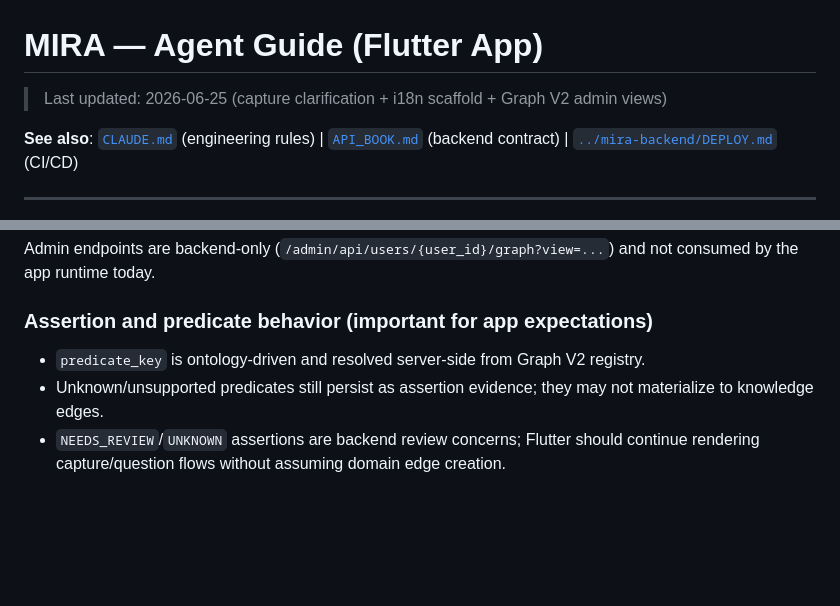
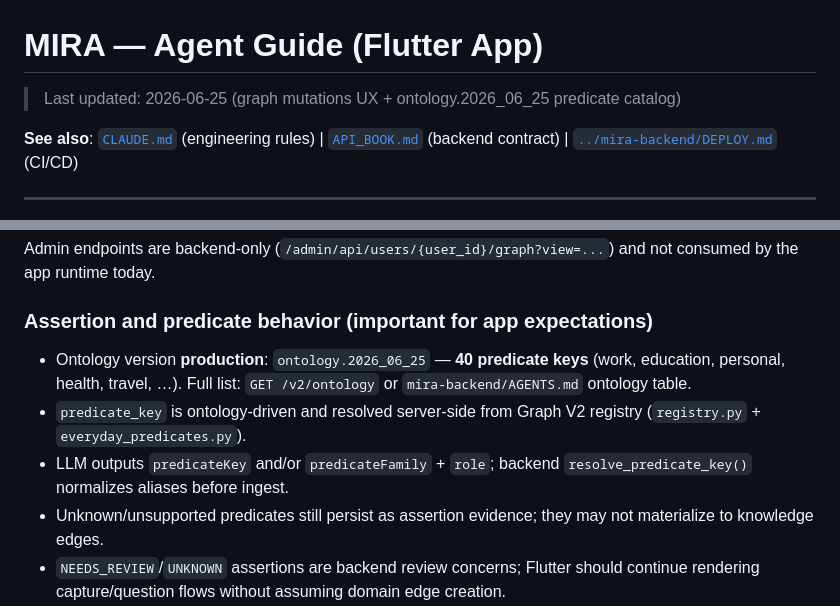
Before and after one commit to ehsan-soleimanian/mira-app, a Markdown page: AGENTS.md, 2 parts joined by grey strips. Drawn GitHub-style; blank space fills up the shorter version.

Commit message:
Document Graph V2 ontology.2026_06_25 predicate catalog in AGENTS.md.
Co-authored-by: Cursor <cursoragent@cursor.com>

```diff
--- a/AGENTS.md
+++ b/AGENTS.md
@@ -1,6 +1,6 @@
 # MIRA — Agent Guide (Flutter App)
 
-> Last updated: 2026-06-25 (capture clarification + i18n scaffold + Graph V2 admin views)
+> Last updated: 2026-06-25 (graph mutations UX + ontology.2026_06_25 predicate catalog)
 
 **See also**: [`CLAUDE.md`](CLAUDE.md) (engineering rules) | [`API_BOOK.md`](API_BOOK.md) (backend contract) | [`../mira-backend/DEPLOY.md`](../mira-backend/DEPLOY.md) (CI/CD)
 
@@ -423,7 +423,9 @@ Admin endpoints are backend-only (`/admin/api/users/{user_id}/graph?view=...`) a
 
 ### Assertion and predicate behavior (important for app expectations)
 
-- `predicate_key` is ontology-driven and resolved server-side from Graph V2 registry.
+- Ontology version **production**: `ontology.2026_06_25` — **40 predicate keys** (work, education, personal, health, travel, …). Full list: `GET /v2/ontology` or `mira-backend/AGENTS.md` ontology table.
+- `predicate_key` is ontology-driven and resolved server-side from Graph V2 registry (`registry.py` + `everyday_predicates.py`).
+- LLM outputs `predicateKey` and/or `predicateFamily` + `role`; backend `resolve_predicate_key()` normalizes aliases before ingest.
 - Unknown/unsupported predicates still persist as assertion evidence; they may not materialize to knowledge edges.
 - `NEEDS_REVIEW`/`UNKNOWN` assertions are backend review concerns; Flutter should continue rendering capture/question flows without assuming domain edge creation.
 - Evidence view fixed behavior: `SUPPORTED_BY` is assertion -> capture (no assertion self-loop).
```
